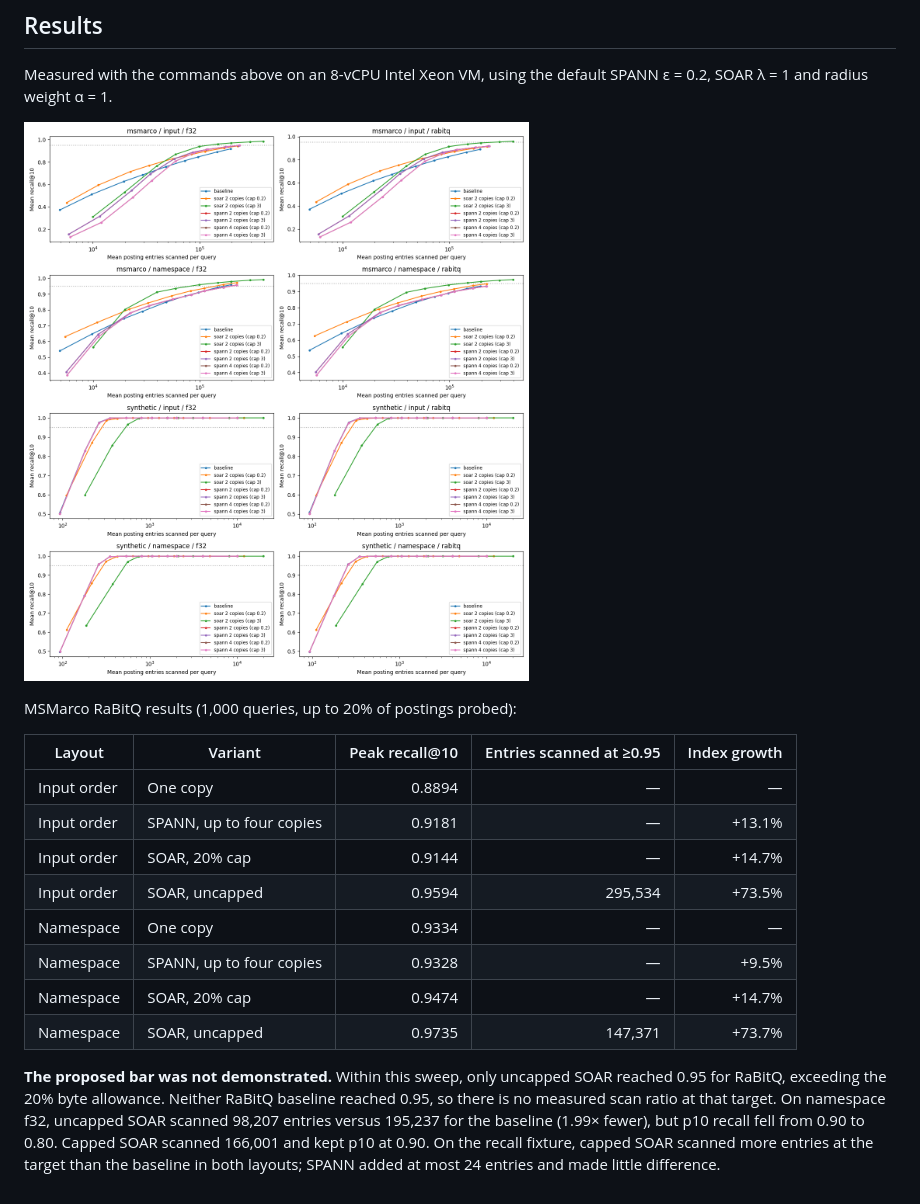
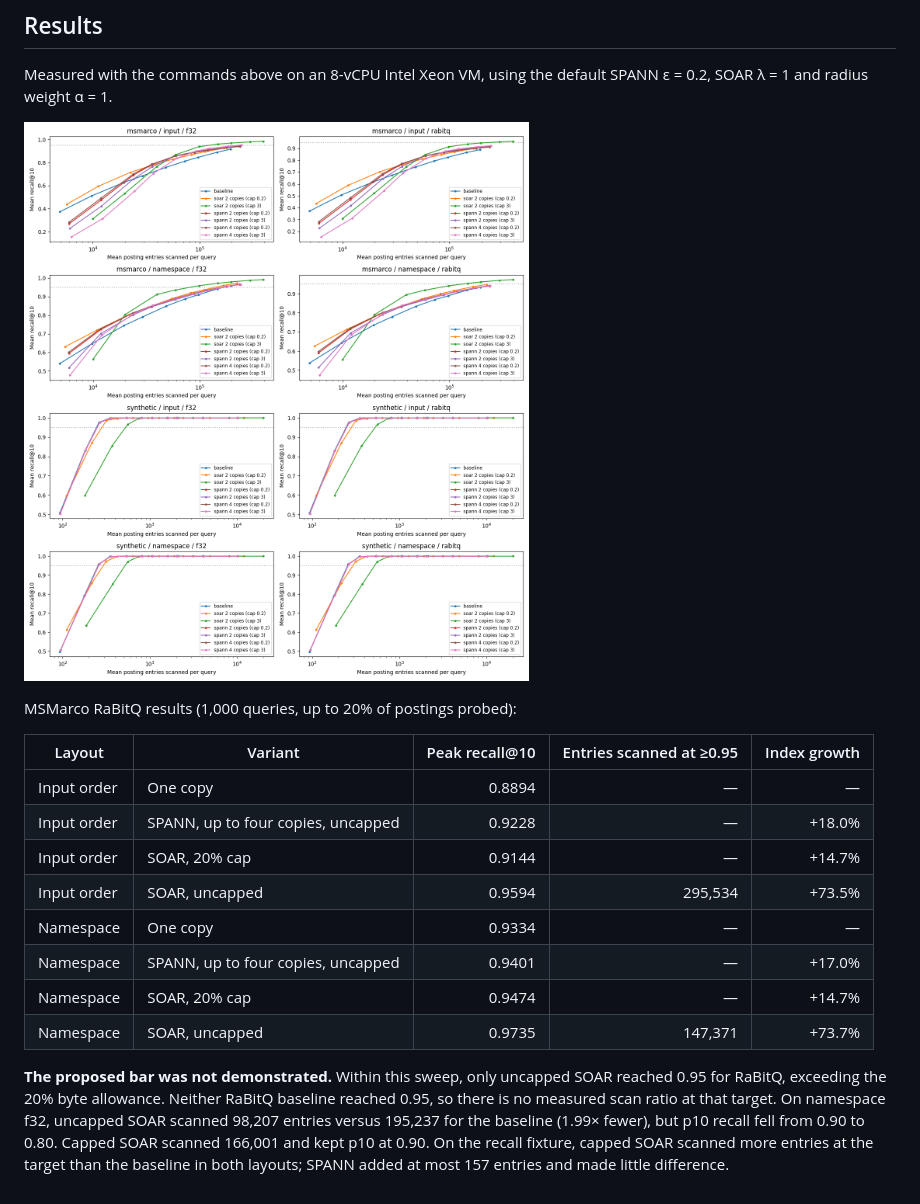
Before and after one commit to decover-tech/kosha, a Markdown page: docs/research/457-boundary-replication.md, the part around the change. Rendered like a GitHub page; pictures changed too: docs/research/457-boundary-replication.png.

```diff
--- a/docs/research/457-boundary-replication.md
+++ b/docs/research/457-boundary-replication.md
@@ -85,11 +85,11 @@ MSMarco RaBitQ results (1,000 queries, up to 20% of postings probed):
 | Layout | Variant | Peak recall@10 | Entries scanned at ≥0.95 | Index growth |
 |---|---|---:|---:|---:|
 | Input order | One copy | 0.8894 | — | — |
-| Input order | SPANN, up to four copies | 0.9181 | — | +13.1% |
+| Input order | SPANN, up to four copies, uncapped | 0.9228 | — | +18.0% |
 | Input order | SOAR, 20% cap | 0.9144 | — | +14.7% |
 | Input order | SOAR, uncapped | 0.9594 | 295,534 | +73.5% |
 | Namespace | One copy | 0.9334 | — | — |
-| Namespace | SPANN, up to four copies | 0.9328 | — | +9.5% |
+| Namespace | SPANN, up to four copies, uncapped | 0.9401 | — | +17.0% |
 | Namespace | SOAR, 20% cap | 0.9474 | — | +14.7% |
 | Namespace | SOAR, uncapped | 0.9735 | 147,371 | +73.7% |
 
@@ -100,4 +100,4 @@ that target. On namespace f32, uncapped SOAR scanned 98,207 entries versus
 195,237 for the baseline (1.99× fewer), but p10 recall fell from 0.90 to
 0.80. Capped SOAR scanned 166,001 and kept p10 at 0.90. On the recall
 fixture, capped SOAR scanned more entries at the target than the baseline
-in both layouts; SPANN added at most 24 entries and made little difference.
+in both layouts; SPANN added at most 157 entries and made little difference.
```
Also changed, not shown: 1 other file.
